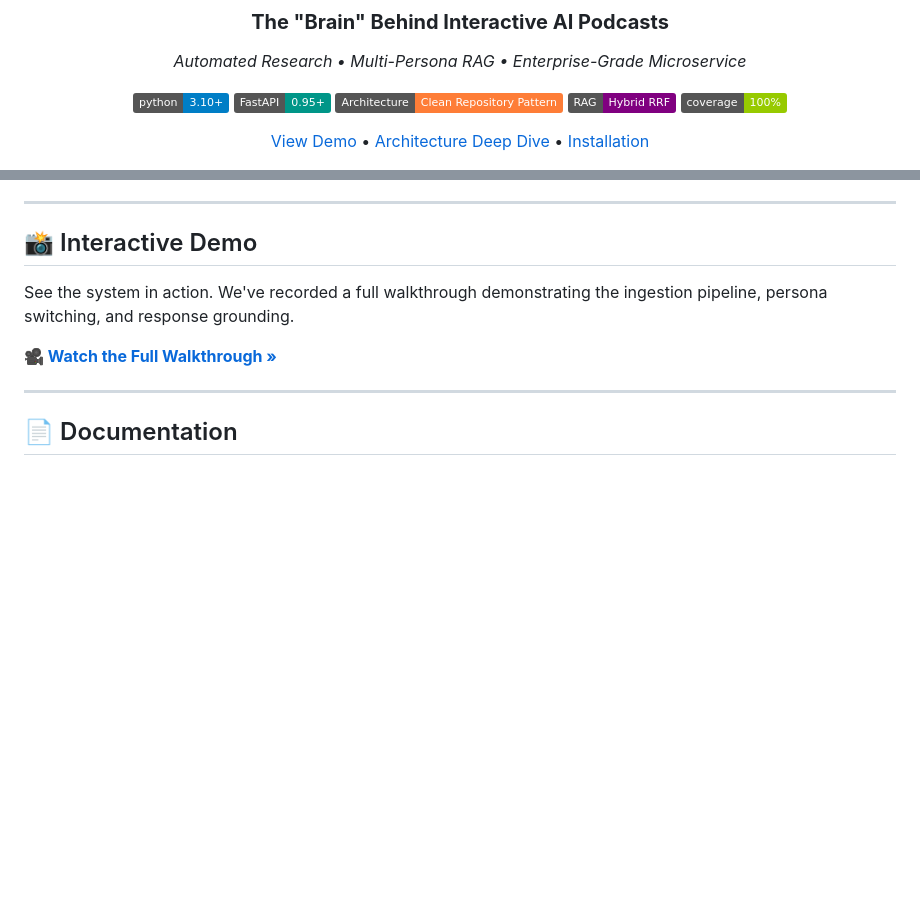
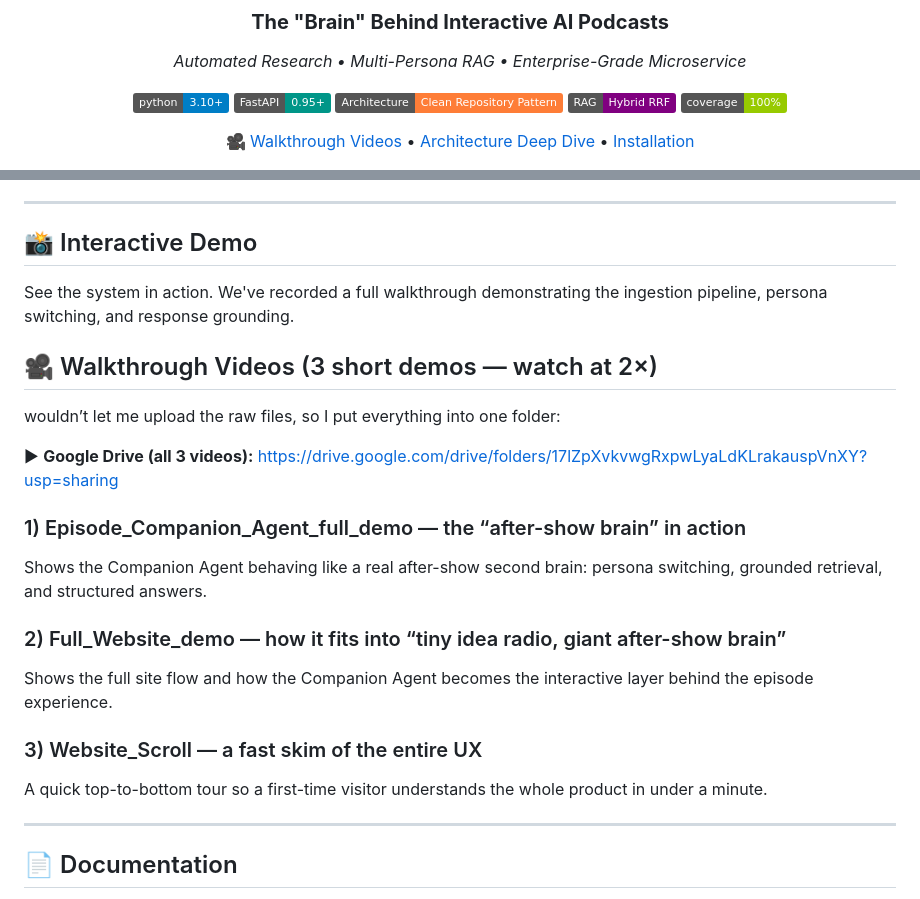
Before and after one commit to ghantapavan93/EPISODE-COMPANION-AGENT, a Markdown page: README.md, 2 parts joined by grey strips. Drawn GitHub-style; badges without logos; blank space fills up the shorter version.

```diff
--- a/README.md
+++ b/README.md
@@ -12,5 +12,5 @@
 [![RAG: Hybrid](https://img.shields.io/badge/RAG-Hybrid_RRF-purple.svg)](https://arxiv.org/abs/2205.02255)
 [![Test Coverage: 100%](https://img.shields.io/badge/coverage-100%25-green.svg)](https://pytest.org)
 
-[View Demo](#-interactive-demo) • [Architecture Deep Dive](#-under-the-hood-engineering-excellence) • [Installation](#-quick-start)
+[🎥 Walkthrough Videos](#-walkthrough-videos-3-short-demos) • [Architecture Deep Dive](#-under-the-hood-engineering-excellence) • [Installation](#-quick-start)
 
@@ -121,7 +126,21 @@ The system mimics a modern distributed application architecture, contained withi
 
 See the system in action. We've recorded a full walkthrough demonstrating the ingestion pipeline, persona switching, and response grounding.
 
-**[🎥 Watch the Full Walkthrough »](walkthrough.md)**
+## 🎥 Walkthrough Videos (3 short demos — watch at 2×)
+
+wouldn’t let me upload the raw files, so I put everything into one folder:
+
+▶ **Google Drive (all 3 videos):**
+https://drive.google.com/drive/folders/17lZpXvkvwgRxpwLyaLdKLrakauspVnXY?usp=sharing
+
+### 1) Episode_Companion_Agent_full_demo — the “after-show brain” in action
+Shows the Companion Agent behaving like a real after-show second brain: persona switching, grounded retrieval, and structured answers.
+
+### 2) Full_Website_demo — how it fits into “tiny idea radio, giant after-show brain”
+Shows the full site flow and how the Companion Agent becomes the interactive layer behind the episode experience.
+
+### 3) Website_Scroll — a fast skim of the entire UX
+A quick top-to-bottom tour so a first-time visitor understands the whole product in under a minute.
 
 ---
 
```
Also changed, not shown: other parts of README.md (+7 -2 lines).
